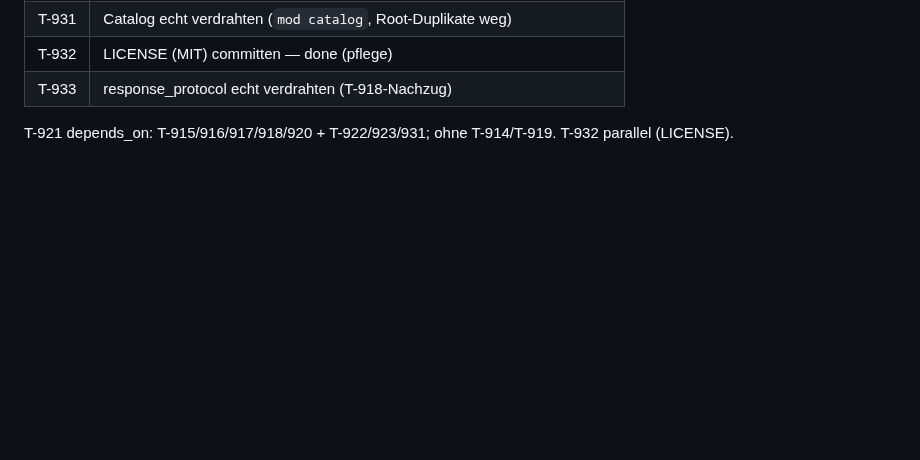
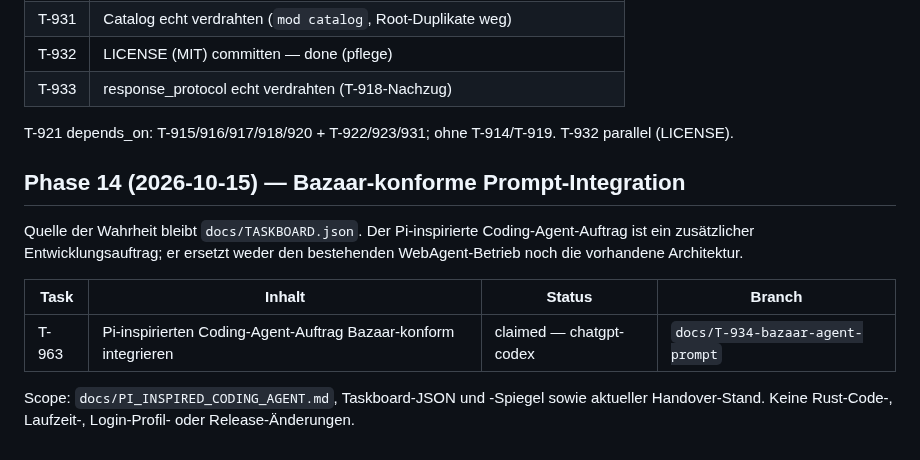
Before and after one commit to st0rax/webagent-rs, a Markdown page: docs/TASKBOARD.md, the part around the change. Rendered like a GitHub page; blank space fills up the shorter version.

Commit message:
docs(T-963): mirror Bazaar task on taskboard

```diff
--- a/docs/TASKBOARD.md
+++ b/docs/TASKBOARD.md
@@ -142,3 +142,14 @@ Nachzug in T-922/T-923.
 | T-933 | response_protocol echt verdrahten (T-918-Nachzug) |
 
 T-921 depends_on: T-915/916/917/918/920 + T-922/923/931; ohne T-914/T-919. T-932 parallel (LICENSE).
+
+
+## Phase 14 (2026-10-15) — Bazaar-konforme Prompt-Integration
+
+Quelle der Wahrheit bleibt `docs/TASKBOARD.json`. Der Pi-inspirierte Coding-Agent-Auftrag ist ein zusätzlicher Entwicklungsauftrag; er ersetzt weder den bestehenden WebAgent-Betrieb noch die vorhandene Architektur.
+
+| Task | Inhalt | Status | Branch |
+|---|---|---|---|
+| T-963 | Pi-inspirierten Coding-Agent-Auftrag Bazaar-konform integrieren | claimed — chatgpt-codex | `docs/T-934-bazaar-agent-prompt` |
+
+Scope: `docs/PI_INSPIRED_CODING_AGENT.md`, Taskboard-JSON und -Spiegel sowie aktueller Handover-Stand. Keine Rust-Code-, Laufzeit-, Login-Profil- oder Release-Änderungen.
```
